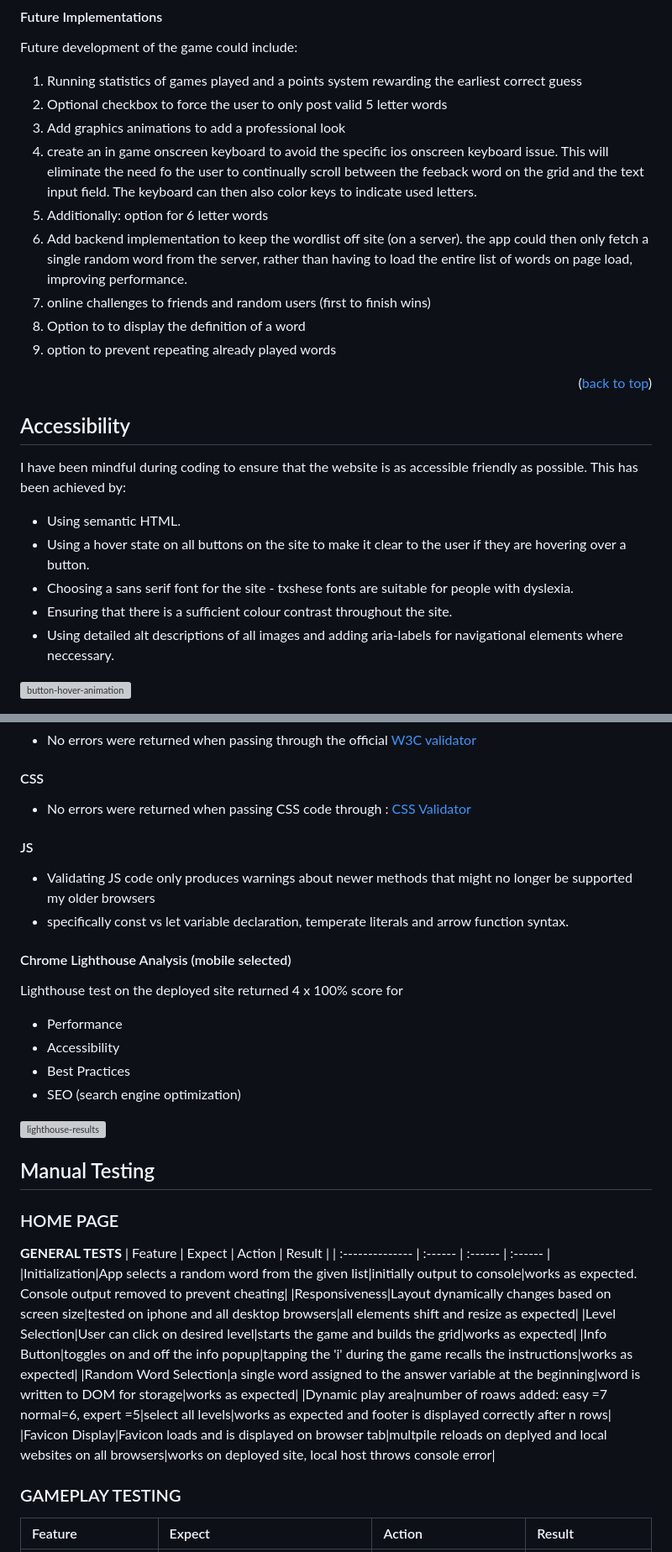
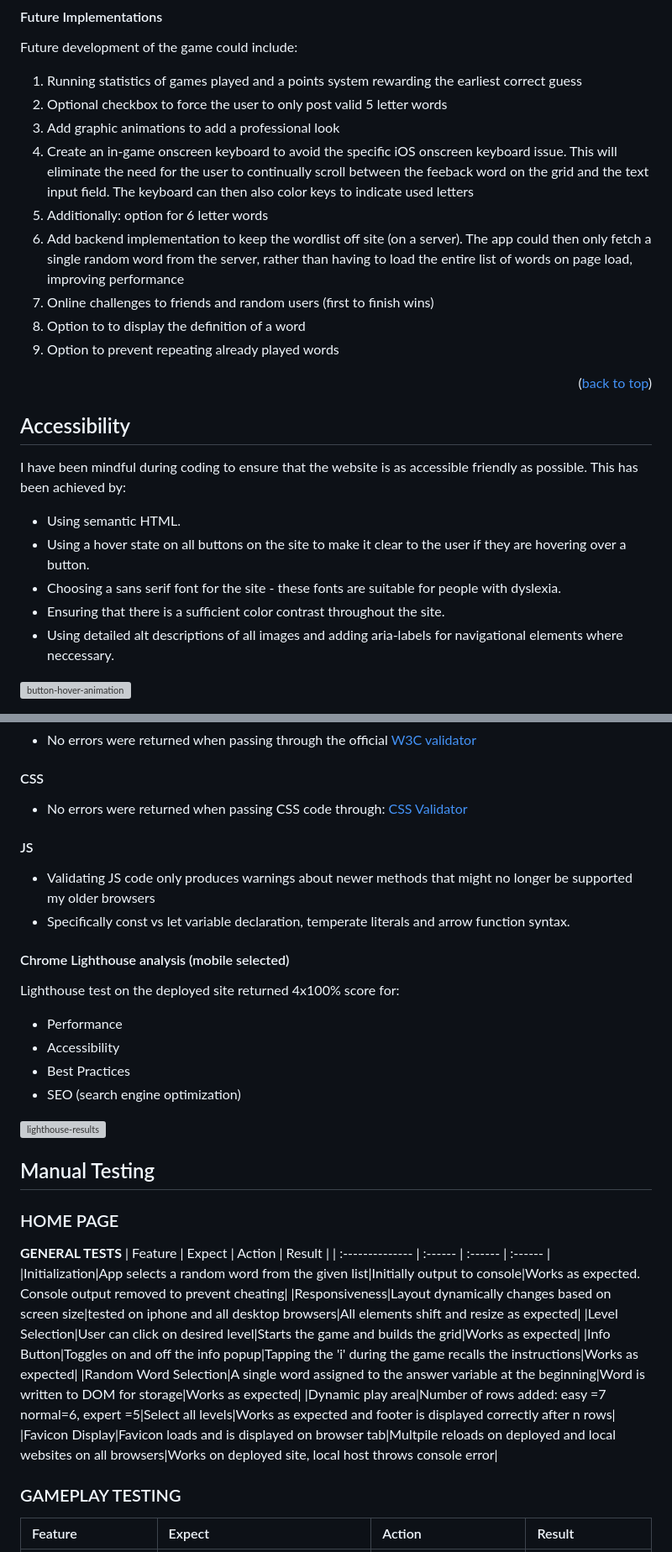
Before and after one commit to A-Hoenig/WordDash, a Markdown page: README.MD, 2 parts joined by grey strips. Shown at 84% size. GitHub-like rendering; grey boxes are pictures that could not be loaded.

```diff
--- a/README.MD
+++ b/README.MD
@@ -174,13 +174,13 @@ Future development of the game could include:
 
 1. Running statistics of games played and a points system rewarding the earliest correct guess
 2. Optional checkbox to force the user to only post valid 5 letter words
-3. Add graphics animations to add a professional look
-4. create an in game onscreen keyboard to avoid the specific ios onscreen keyboard issue. This will eliminate the need fo the user to continually scroll between the feeback word on the grid and the text input field. The keyboard can then also color keys to indicate used letters.
+3. Add graphic animations to add a professional look
+4. Create an in-game onscreen keyboard to avoid the specific iOS onscreen keyboard issue. This will eliminate the need for the user to continually scroll between the feeback word on the grid and the text input field. The keyboard can then also color keys to indicate used letters
 5. Additionally: option for 6 letter words
-6. Add backend implementation to keep the wordlist off site (on a server). the app could then only fetch a single random word from the server, rather than having to load the entire list of words on page load, improving performance.
-7. online challenges to friends and random users (first to finish wins)
+6. Add backend implementation to keep the wordlist off site (on a server). The app could then only fetch a single random word from the server, rather than having to load the entire list of words on page load, improving performance
+7. Online challenges to friends and random users (first to finish wins)
 8. Option to to display the definition of a word
-9. option to prevent repeating already played words
+9. Option to prevent repeating already played words
 
 <p align="right">(<a href="#contents">back to top</a>)</p>
 
@@ -190,8 +190,8 @@ I have been mindful during coding to ensure that the website is as accessible fr
 
 * Using semantic HTML.
 * Using a hover state on all buttons on the site to make it clear to the user if they are hovering over a button.
-* Choosing a sans serif font for the site - txshese fonts are suitable for people with dyslexia.
-* Ensuring that there is a sufficient colour contrast throughout the site.
+* Choosing a sans serif font for the site - these fonts are suitable for people with dyslexia.
+* Ensuring that there is a sufficient color contrast throughout the site.
 * Using detailed alt descriptions of all images and adding aria-labels for navigational elements where neccessary.
 
 <img src="assets/docs/button_hover.gif" alt="button-hover-animation" width="400"/>
@@ -274,15 +270,15 @@ To clone the repository:
 
 #### CSS
 
-  - No errors were returned when passing CSS code through : [CSS Validator](https://jigsaw.w3.org/css-validator/)
+  - No errors were returned when passing CSS code through: [CSS Validator](https://jigsaw.w3.org/css-validator/)
 
 #### JS
 
   - Validating JS code only produces warnings about newer methods that might no longer be supported my older browsers
-  - specifically const vs let variable declaration, temperate literals and arrow function syntax.
+  - Specifically const vs let variable declaration, temperate literals and arrow function syntax.
 
-#### Chrome Lighthouse Analysis (mobile selected)
-Lighthouse test on the deployed site returned 4 x 100% score for
+#### Chrome Lighthouse analysis (mobile selected)
+Lighthouse test on the deployed site returned 4x100% score for:
 
 * Performance
 * Accessibility
@@ -297,13 +293,13 @@ Lighthouse test on the deployed site returned 4 x 100% score for
 **GENERAL TESTS**
 | Feature        | Expect | Action | Result |
 | :-------------- | :------ | :------ | :------ |
-|Initialization|App selects a random word from the given list|initially output to console|works as expected. Console output removed to prevent cheating|
-|Responsiveness|Layout dynamically changes based on screen size|tested on iphone and all desktop browsers|all elements shift and resize as expected|
-|Level Selection|User can click on desired level|starts the game and builds the grid|works as expected|
-|Info Button|toggles on and off the info popup|tapping the 'i' during the game recalls the instructions|works as expected|
-|Random Word Selection|a single word assigned to the answer variable at the beginning|word is written to DOM for storage|works as expected|
-|Dynamic play area|number of roaws added: easy =7 normal=6, expert =5|select all levels|works as expected and footer is displayed correctly after n rows|
-|Favicon Display|Favicon loads and is displayed on browser tab|multpile reloads on deplyed and local websites on all browsers|works on deployed site, local host throws console error|
+|Initialization|App selects a random word from the given list|Initially output to console|Works as expected. Console output removed to prevent cheating|
+|Responsiveness|Layout dynamically changes based on screen size|tested on iphone and all desktop browsers|All elements shift and resize as expected|
+|Level Selection|User can click on desired level|Starts the game and builds the grid|Works as expected|
+|Info Button|Toggles on and off the info popup|Tapping the 'i' during the game recalls the instructions|Works as expected|
+|Random Word Selection|A single word assigned to the answer variable at the beginning|Word is written to DOM for storage|Works as expected|
+|Dynamic play area|Number of rows added: easy =7 normal=6, expert =5|Select all levels|Works as expected and footer is displayed correctly after n rows|
+|Favicon Display|Favicon loads and is displayed on browser tab|Multpile reloads on deployed and local websites on all browsers|Works on deployed site, local host throws console error|
 
 ### GAMEPLAY TESTING
 
```
Also changed, not shown: other parts of README.MD (+48 -52 lines).
